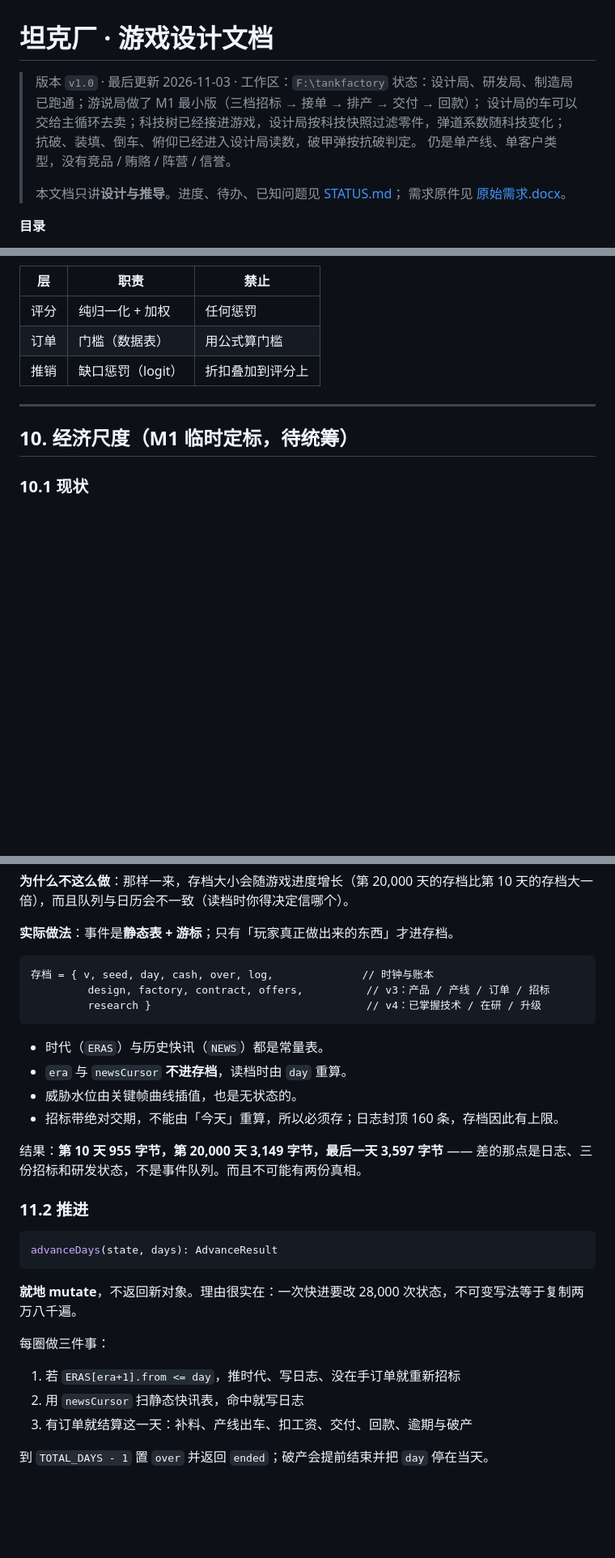
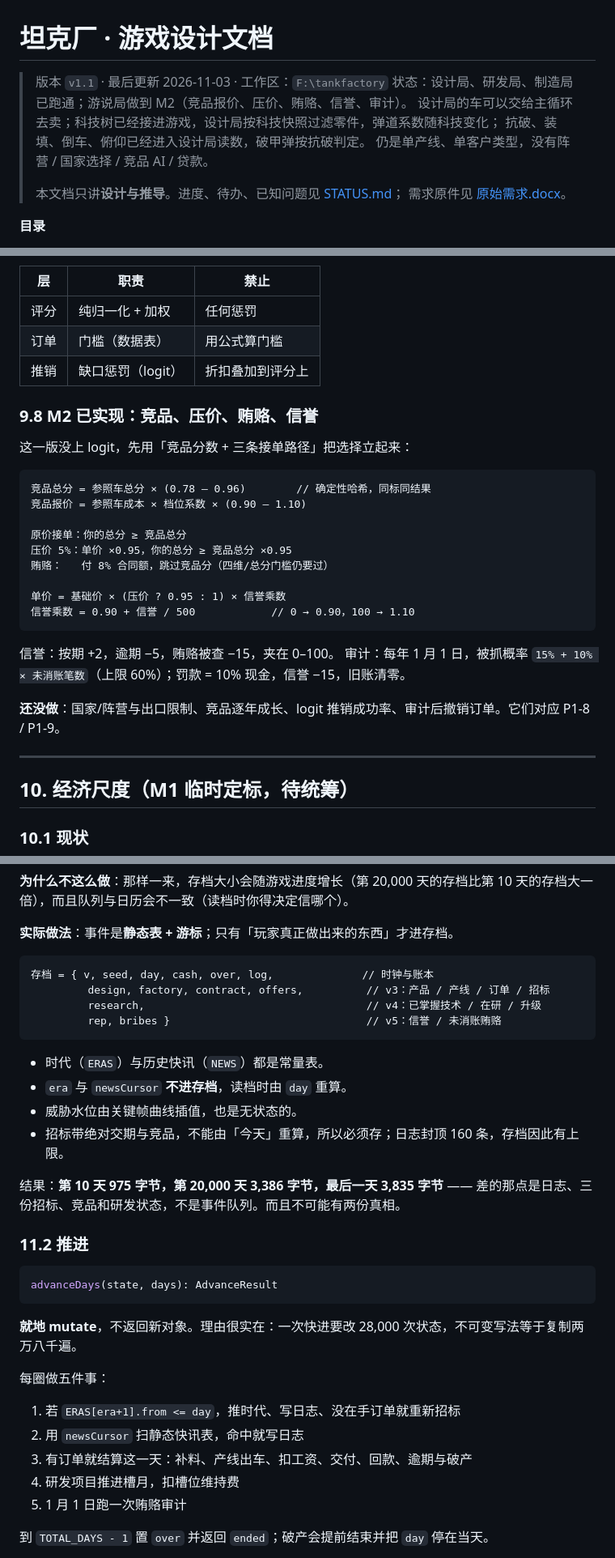
Before and after one commit to JiangYiJiang/tank-works, a Markdown page: docs/DESIGN.md, 3 parts joined by grey strips. Shown at 81% size. Rendered like a GitHub page; blank space fills up the shorter version.

````diff
--- a/docs/DESIGN.md
+++ b/docs/DESIGN.md
@@ -1,10 +1,10 @@
 # 坦克厂 · 游戏设计文档
 
-> 版本 `v1.0` · 最后更新 2026-11-03 · 工作区：`F:\tankfactory`
-> 状态：设计局、研发局、制造局已跑通；游说局做了 M1 最小版（三档招标 → 接单 → 排产 → 交付 → 回款）；
+> 版本 `v1.1` · 最后更新 2026-11-03 · 工作区：`F:\tankfactory`
+> 状态：设计局、研发局、制造局已跑通；游说局做到 M2（竞品报价、压价、贿赂、信誉、审计）。
 > 设计局的车可以交给主循环去卖；科技树已经接进游戏，设计局按科技快照过滤零件，弹道系数随科技变化；
 > 抗破、装填、倒车、俯仰已经进入设计局读数，破甲弹按抗破判定。
-> 仍是单产线、单客户类型，没有竞品 / 贿赂 / 阵营 / 信誉。
+> 仍是单产线、单客户类型，没有阵营 / 国家选择 / 竞品 AI / 贷款。
 >
 > 本文档只讲**设计与推导**。进度、待办、已知问题见 [STATUS.md](STATUS.md)；
 > 需求原件见 [原始需求.docx](<原始需求.docx>)。
@@ -1258,6 +1258,27 @@ logit 变化 = -3.0 × 0.221 = -0.66
 | 订单 | 门槛（数据表） | 用公式算门槛 |
 | 推销 | 缺口惩罚（logit） | 折扣叠加到评分上 |
 
+### 9.8 M2 已实现：竞品、压价、贿赂、信誉
+
+这一版没上 logit，先用「竞品分数 + 三条接单路径」把选择立起来：
+
+```
+竞品总分 = 参照车总分 × (0.78 – 0.96)        // 确定性哈希，同标同结果
+竞品报价 = 参照车成本 × 档位系数 × (0.90 – 1.10)
+
+原价接单：你的总分 ≥ 竞品总分
+压价 5%：单价 ×0.95，你的总分 ≥ 竞品总分 ×0.95
+贿赂：   付 8% 合同额，跳过竞品分（四维/总分门槛仍要过）
+
+单价 = 基础价 × (压价 ? 0.95 : 1) × 信誉乘数
+信誉乘数 = 0.90 + 信誉 / 500            // 0 → 0.90，100 → 1.10
+```
+
+信誉：按期 +2，逾期 −5，贿赂被查 −15，夹在 0–100。
+审计：每年 1 月 1 日，被抓概率 `15% + 10% × 未消账笔数`（上限 60%）；罚款 = 10% 现金，信誉 −15，旧账清零。
+
+**还没做**：国家/阵营与出口限制、竞品逐年成长、logit 推销成功率、审计后撤销订单。它们对应 P1-8 / P1-9。
+
 ---
 
 ## 10. 经济尺度（M1 临时定标，待统筹）
@@ -1314,15 +1335,16 @@ logit 变化 = -3.0 × 0.221 = -0.66
 ```
 存档 = { v, seed, day, cash, over, log,              // 时钟与账本
          design, factory, contract, offers,          // v3：产品 / 产线 / 订单 / 招标
-         research }                                  // v4：已掌握技术 / 在研 / 升级
+         research,                                   // v4：已掌握技术 / 在研 / 升级
+         rep, bribes }                               // v5：信誉 / 未消账贿赂
 ```
 
 - 时代（`ERAS`）与历史快讯（`NEWS`）都是常量表。
 - `era` 与 `newsCursor` **不进存档**，读档时由 `day` 重算。
 - 威胁水位由关键帧曲线插值，也是无状态的。
-- 招标带绝对交期，不能由「今天」重算，所以必须存；日志封顶 160 条，存档因此有上限。
-
-结果：**第 10 天 955 字节，第 20,000 天 3,149 字节，最后一天 3,597 字节** —— 差的那点是日志、三份招标和研发状态，不是事件队列。而且不可能有两份真相。
+- 招标带绝对交期与竞品，不能由「今天」重算，所以必须存；日志封顶 160 条，存档因此有上限。
+
+结果：**第 10 天 975 字节，第 20,000 天 3,386 字节，最后一天 3,835 字节** —— 差的那点是日志、三份招标、竞品和研发状态，不是事件队列。而且不可能有两份真相。
 
 ### 11.2 推进
 
@@ -1332,11 +1354,13 @@ advanceDays(state, days): AdvanceResult
 
 **就地 mutate**，不返回新对象。理由很实在：一次快进要改 28,000 次状态，不可变写法等于复制两万八千遍。
 
-每圈做三件事：
+每圈做五件事：
 
 1. 若 `ERAS[era+1].from <= day`，推时代、写日志、没在手订单就重新招标
 2. 用 `newsCursor` 扫静态快讯表，命中就写日志
 3. 有订单就结算这一天：补料、产线出车、扣工资、交付、回款、逾期与破产
+4. 研发项目推进槽月，扣槽位维持费
+5. 1 月 1 日跑一次贿赂审计
 
 到 `TOTAL_DAYS - 1` 置 `over` 并返回 `ended`；破产会提前结束并把 `day` 停在当天。
 
````
Also changed, not shown: other parts of docs/DESIGN.md (+25 -16 lines), README.md (+7 -7 lines), docs/STATUS.md (+42 -21 lines), docs/images/screenshot-game.png, 8 other files.
